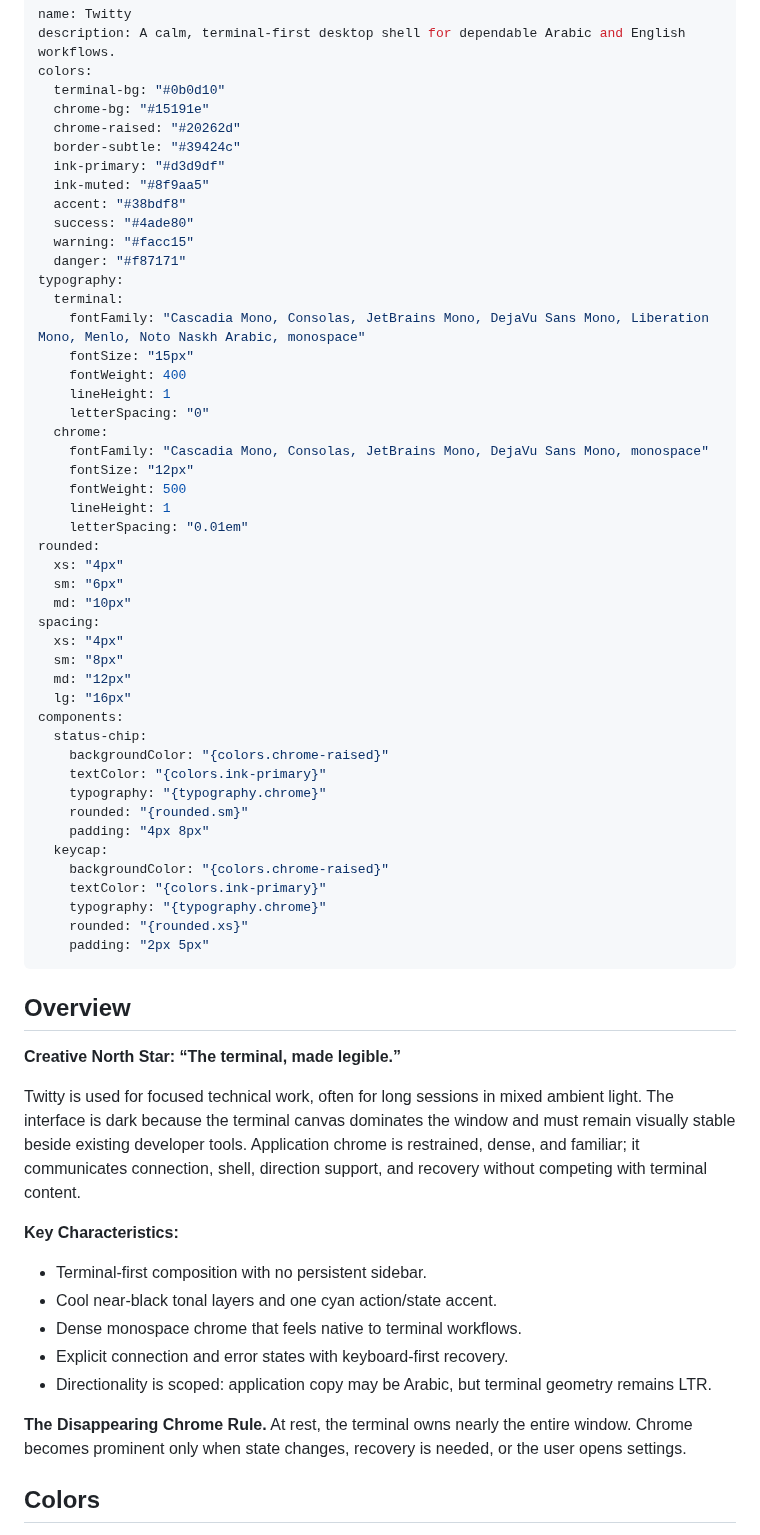
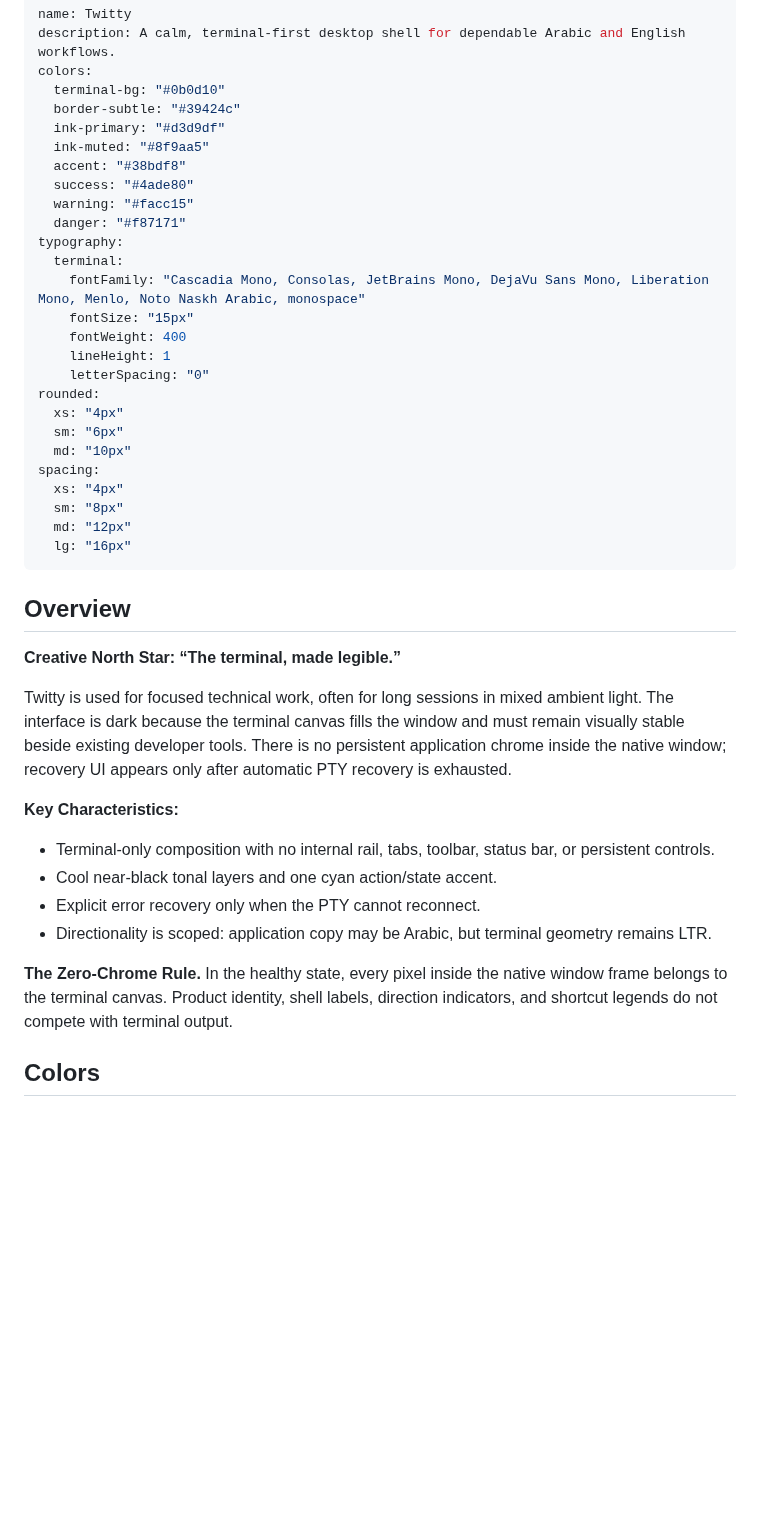
Before and after one commit to omarallsharkawy/RTL-Terminal, a Markdown page: DESIGN.md, the part around one of its changes. Drawn GitHub-style; blank space fills up the shorter version.

```diff
--- a/DESIGN.md
+++ b/DESIGN.md
@@ -3,8 +3,6 @@ name: Twitty
 description: A calm, terminal-first desktop shell for dependable Arabic and English workflows.
 colors:
   terminal-bg: "#0b0d10"
-  chrome-bg: "#15191e"
-  chrome-raised: "#20262d"
   border-subtle: "#39424c"
   ink-primary: "#d3d9df"
   ink-muted: "#8f9aa5"
@@ -19,12 +17,6 @@ typography:
     fontWeight: 400
     lineHeight: 1
     letterSpacing: "0"
-  chrome:
-    fontFamily: "Cascadia Mono, Consolas, JetBrains Mono, DejaVu Sans Mono, monospace"
-    fontSize: "12px"
-    fontWeight: 500
-    lineHeight: 1
-    letterSpacing: "0.01em"
 rounded:
   xs: "4px"
   sm: "6px"
@@ -34,36 +26,22 @@ spacing:
   sm: "8px"
   md: "12px"
   lg: "16px"
-components:
-  status-chip:
-    backgroundColor: "{colors.chrome-raised}"
-    textColor: "{colors.ink-primary}"
-    typography: "{typography.chrome}"
-    rounded: "{rounded.sm}"
-    padding: "4px 8px"
-  keycap:
-    backgroundColor: "{colors.chrome-raised}"
-    textColor: "{colors.ink-primary}"
-    typography: "{typography.chrome}"
-    rounded: "{rounded.xs}"
-    padding: "2px 5px"
 ---
 
 ## Overview
 
 **Creative North Star: “The terminal, made legible.”**
 
-Twitty is used for focused technical work, often for long sessions in mixed ambient light. The interface is dark because the terminal canvas dominates the window and must remain visually stable beside existing developer tools. Application chrome is restrained, dense, and familiar; it communicates connection, shell, direction support, and recovery without competing with terminal content.
+Twitty is used for focused technical work, often for long sessions in mixed ambient light. The interface is dark because the terminal canvas fills the window and must remain visually stable beside existing developer tools. There is no persistent application chrome inside the native window; recovery UI appears only after automatic PTY recovery is exhausted.
 
 **Key Characteristics:**
 
-- Terminal-first composition with no persistent sidebar.
+- Terminal-only composition with no internal rail, tabs, toolbar, status bar, or persistent controls.
 - Cool near-black tonal layers and one cyan action/state accent.
-- Dense monospace chrome that feels native to terminal workflows.
-- Explicit connection and error states with keyboard-first recovery.
+- Explicit error recovery only when the PTY cannot reconnect.
 - Directionality is scoped: application copy may be Arabic, but terminal geometry remains LTR.
 
-**The Disappearing Chrome Rule.** At rest, the terminal owns nearly the entire window. Chrome becomes prominent only when state changes, recovery is needed, or the user opens settings.
+**The Zero-Chrome Rule.** In the healthy state, every pixel inside the native window frame belongs to the terminal canvas. Product identity, shell labels, direction indicators, and shortcut legends do not compete with terminal output.
 
 ## Colors
 
```
Also changed, not shown: other parts of DESIGN.md (+3 -19 lines), README.md (+26 -25 lines), docs/assets/screenshot-hero.png, docs/assets/screenshot-main.png, docs/assets/screenshot-wide.png, 14 other files.
